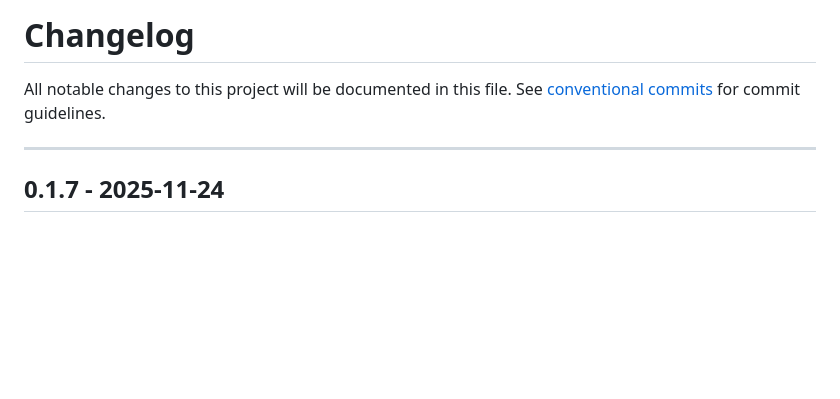
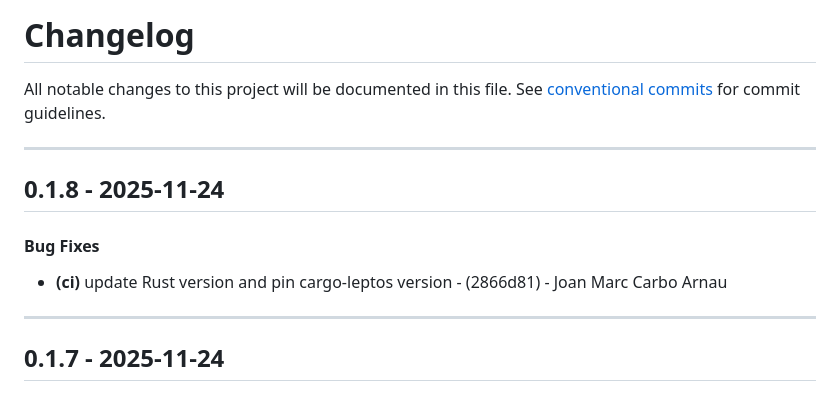
Before and after one commit to periplon/metis, a Markdown page: CHANGELOG.md, the part around the change. GitHub-like rendering; blank space fills up the shorter version.

Commit message:
chore(version): 0.1.8

```diff
--- a/CHANGELOG.md
+++ b/CHANGELOG.md
@@ -2,6 +2,12 @@
 All notable changes to this project will be documented in this file. See [conventional commits](https://www.conventionalcommits.org/) for commit guidelines.
 
 - - -
+## 0.1.8 - 2025-11-24
+#### Bug Fixes
+- **(ci)** update Rust version and pin cargo-leptos version - (2866d81) - Joan Marc Carbo Arnau
+
+- - -
+
 ## 0.1.7 - 2025-11-24
 #### Bug Fixes
 - **(ci)** add Cargo.lock to repository for reproducible builds - (a34b476) - Joan Marc Carbo Arnau
```
